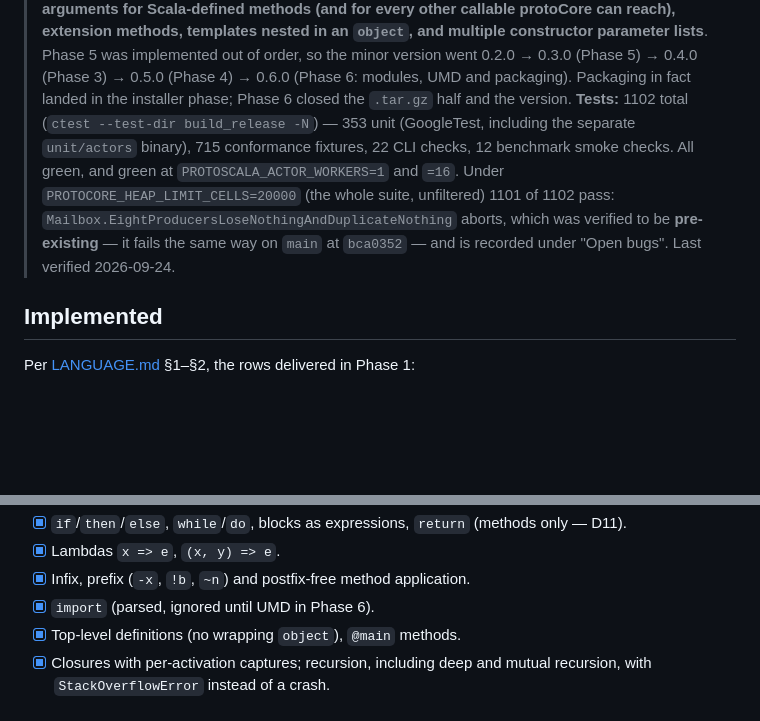
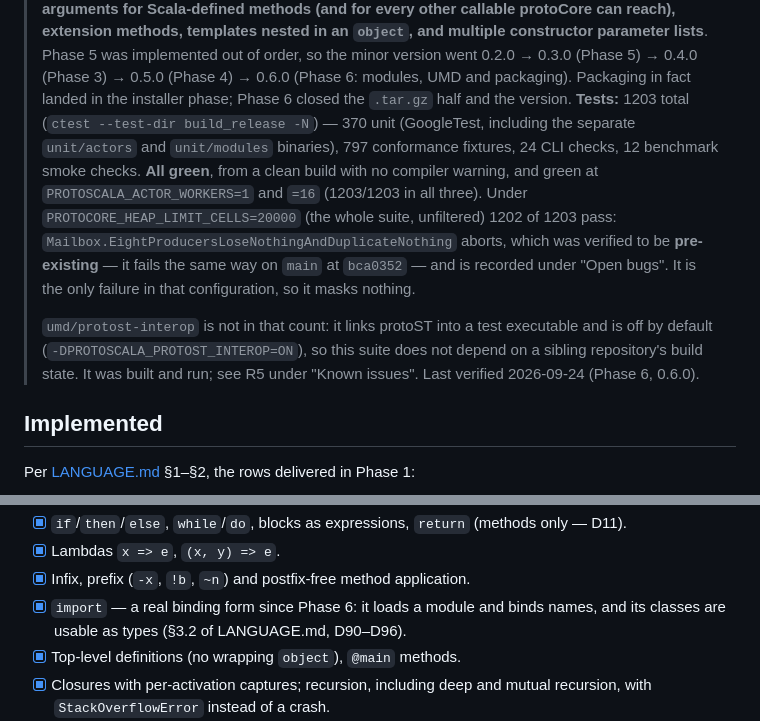
Before and after one commit to gamarino/protoScala, a Markdown page: docs/STATUS.md, 2 parts joined by grey strips. Rendered like a GitHub page; blank space fills up the shorter version.

Commit message:
docs(status): the real test counts, and `import` is no longer parsed-and-ignored
1203 total from a clean build with no compiler warning -- 370 unit, 797
conformance, 24 CLI, 12 benchmark smoke -- green in all three worker
configurations (default, 1 and 16). Under PROTOCORE_HEAP_LIMIT_CELLS=20000,
1202 of 1203: `Mailbox.EightProducersLoseNothingAndDuplicateNothing` aborts, the
one pre-existing failure, and it is the ONLY failure in that configuration, so it
masks nothing.

`umd/protost-interop` is deliberately not in the count and the note says why.

Co-Authored-By: Claude Opus 5 (1M context) <noreply@anthropic.com>

```diff
--- a/docs/STATUS.md
+++ b/docs/STATUS.md
@@ -13,15 +13,22 @@
 > minor version went 0.2.0 → 0.3.0 (Phase 5) → 0.4.0 (Phase 3) → 0.5.0 (Phase 4)
 > → 0.6.0 (Phase 6: modules, UMD and packaging). Packaging in fact landed in the
 > installer phase; Phase 6 closed the `.tar.gz` half and the version.
-> **Tests:** 1102 total (`ctest --test-dir build_release -N`) — 353 unit
-> (GoogleTest, including the separate `unit/actors` binary), 715 conformance
-> fixtures, 22 CLI checks, 12 benchmark smoke checks. All green, and green at
-> `PROTOSCALA_ACTOR_WORKERS=1` and `=16`. Under
-> `PROTOCORE_HEAP_LIMIT_CELLS=20000` (the whole suite, unfiltered) 1101 of 1102
+> **Tests:** 1203 total (`ctest --test-dir build_release -N`) — 370 unit
+> (GoogleTest, including the separate `unit/actors` and `unit/modules` binaries),
+> 797 conformance fixtures, 24 CLI checks, 12 benchmark smoke checks. **All
+> green**, from a clean build with no compiler warning, and green at
+> `PROTOSCALA_ACTOR_WORKERS=1` and `=16` (1203/1203 in all three). Under
+> `PROTOCORE_HEAP_LIMIT_CELLS=20000` (the whole suite, unfiltered) 1202 of 1203
 > pass: `Mailbox.EightProducersLoseNothingAndDuplicateNothing` aborts, which was
 > verified to be **pre-existing** — it fails the same way on `main` at `bca0352`
-> — and is recorded under "Open bugs".
-> Last verified 2026-09-24.
+> — and is recorded under "Open bugs". It is the only failure in that
+> configuration, so it masks nothing.
+>
+> `umd/protost-interop` is not in that count: it links protoST into a test
+> executable and is off by default (`-DPROTOSCALA_PROTOST_INTEROP=ON`), so this
+> suite does not depend on a sibling repository's build state. It was built and
+> run; see R5 under "Known issues".
+> Last verified 2026-09-24 (Phase 6, 0.6.0).
 
 ## Implemented
 
@@ -42,7 +49,8 @@ Per [LANGUAGE.md](LANGUAGE.md) §1–§2, the rows delivered in Phase 1:
       (methods only — D11).
 - [x] Lambdas `x => e`, `(x, y) => e`.
 - [x] Infix, prefix (`-x`, `!b`, `~n`) and postfix-free method application.
-- [x] `import` (parsed, ignored until UMD in Phase 6).
+- [x] `import` — a real binding form since Phase 6: it loads a module and binds
+      names, and its classes are usable as types (§3.2 of LANGUAGE.md, D90–D96).
 - [x] Top-level definitions (no wrapping `object`), `@main` methods.
 - [x] Closures with per-activation captures; recursion, including deep and
       mutual recursion, with `StackOverflowError` instead of a crash.
```
